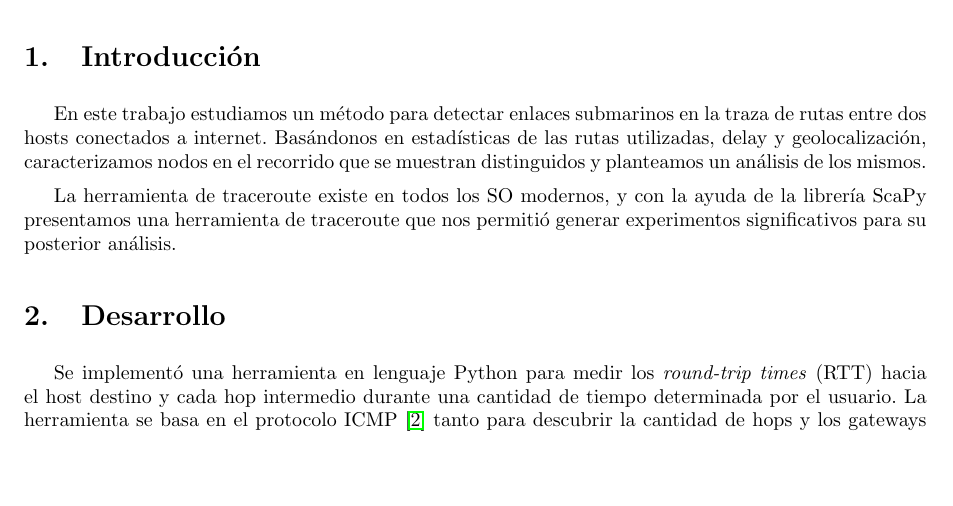
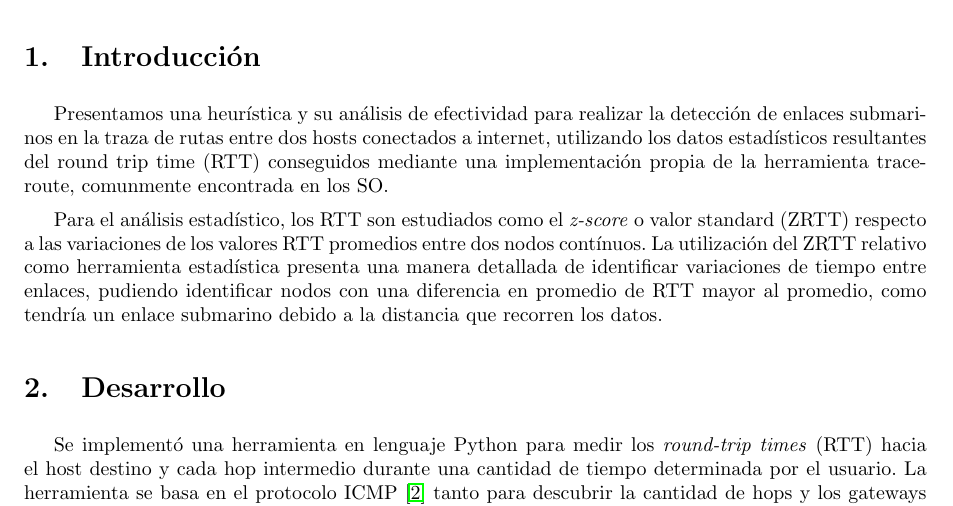
Before and after one commit to LeandroLovisolo/TdC-TP2, a LaTeX document (tex/informe.tex): part of page 3 of 18, cut so that both start at the same text, the shorter picture padded with empty space. Compiled offline with pdfLaTeX.

Commit message:
Introducción

```diff
--- a/tex/informe.tex
+++ b/tex/informe.tex
@@ -158,9 +158,9 @@ Petaccio, Lautaro José & 443/11 & lausuper@gmail.com\\
 
 \section{Introducción}
 
-En este trabajo estudiamos un método para detectar enlaces submarinos en la traza de rutas entre dos hosts conectados a internet. Basándonos en estadísticas de las rutas utilizadas, delay y geolocalización, caracterizamos nodos en el recorrido que se muestran distinguidos y planteamos un análisis de los mismos.
+Presentamos una heurística y su análisis de efectividad para realizar la detección de enlaces submarinos en la traza de rutas entre dos hosts conectados a internet, utilizando los datos estadísticos resultantes del round trip time (RTT) conseguidos mediante una implementación propia de la herramienta traceroute, comunmente encontrada en los SO.
 
-La herramienta de traceroute existe en todos los SO modernos, y con la ayuda de la librería ScaPy presentamos una herramienta de traceroute que nos permitió generar experimentos significativos para su posterior análisis.
+Para el análisis estadístico, los RTT son estudiados como el \textit{z-score} o valor standard (ZRTT) respecto a las variaciones de los valores RTT promedios entre dos nodos contínuos. La utilización del ZRTT relativo como herramienta estadística presenta una manera detallada de identificar variaciones de tiempo entre enlaces, pudiendo identificar nodos con una diferencia en promedio de RTT mayor al promedio, como tendría un enlace submarino debido a la distancia que recorren los datos.
 
 
 %%%%%%%%%%%%%%%%%%%%%%%%%%%%%%%%%%%%%%%%%%%%%%%%%%%%%%%%%%%%%%%%%%%%%%%%%%%%%%%
```
